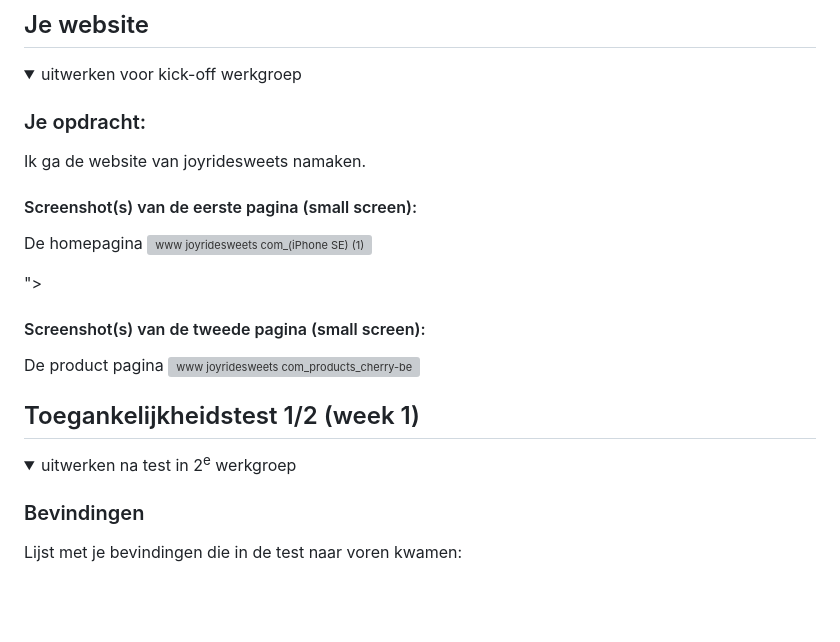
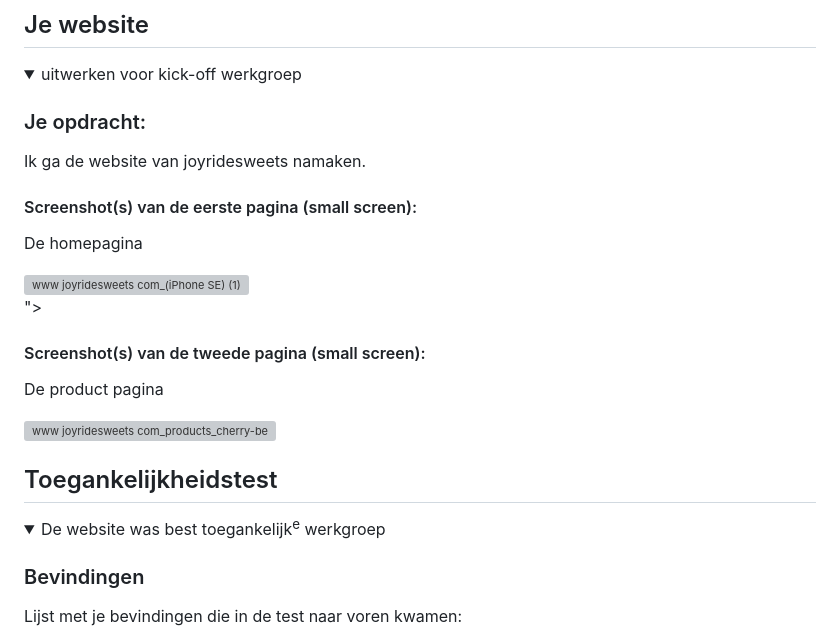
Before and after one commit to Rafi1310/Inhaal_FED, a Markdown page: README.md, the part around one of its changes. Rendered like a GitHub page; folded sections open; blank space fills up the shorter version; grey boxes are pictures that could not be loaded.

```diff
--- a/README.md
+++ b/README.md
@@ -41,6 +41,7 @@ Nb. Door *open* toe te voegen aan een *details* element kun je deze standaard op
 
   #### Screenshot(s) van de eerste pagina (small screen):
   De homepagina
+
   <img width="750" height="10612" alt="www joyridesweets com_(iPhone SE) (1)" src="https://github.com/user-attachments/assets/111345c4-1032-4abb-878c-ad53da87475f" />
 
 
@@ -48,18 +49,17 @@ Nb. Door *open* toe te voegen aan een *details* element kun je deze standaard op
 
   #### Screenshot(s) van de tweede pagina (small screen):
   De product pagina
+
   <img width="750" height="11216" alt="www joyridesweets com_products_cherry-berry-ropes(iPhone SE) (1)" src="https://github.com/user-attachments/assets/aae02a22-112a-4034-ab0f-4ef61fe4bf62" />
 
 
 
 </details>
 
-
-
-## Toegankelijkheidstest 1/2 (week 1)
+## Toegankelijkheidstest
 
 <details>
-  <summary>uitwerken na test in 2<sup>e</sup> werkgroep</summary>
+  <summary>De website was best toegankelijk<sup>e</sup> werkgroep</summary>
 
   ### Bevindingen
   Lijst met je bevindingen die in de test naar voren kwamen:
```
Also changed, not shown: other parts of README.md (+10 -75 lines).
